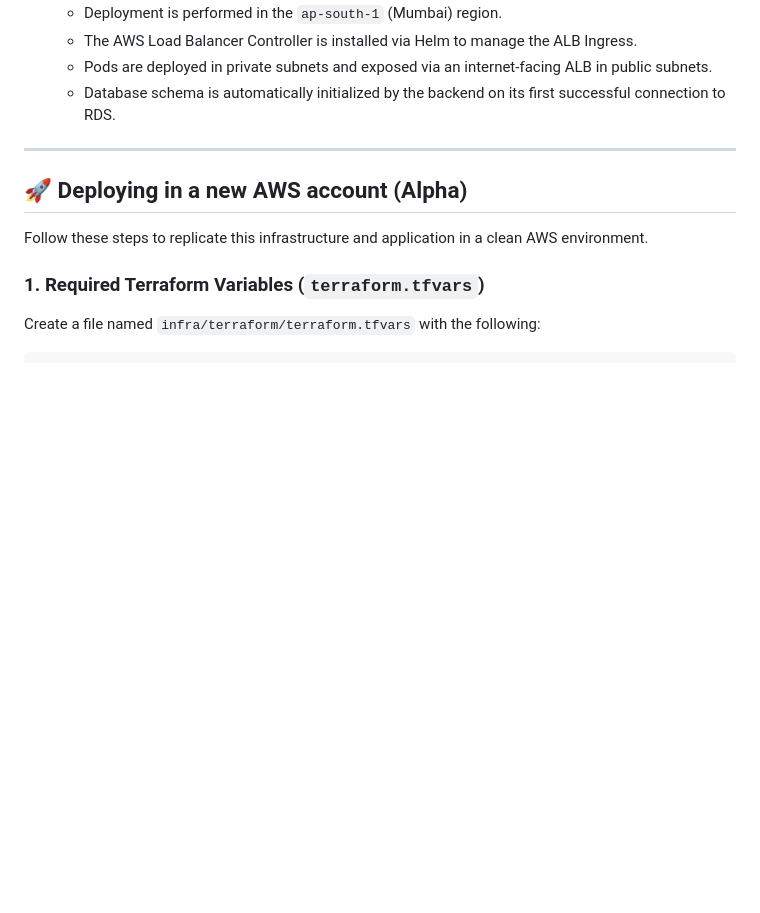
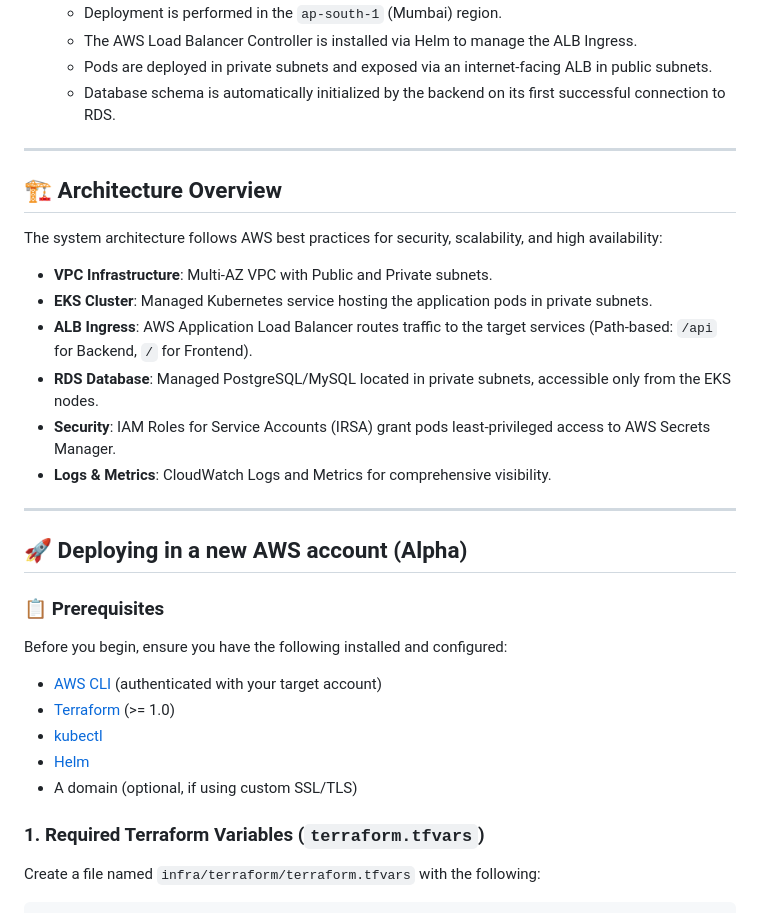
Before and after one commit to souravpal9799/sourav_devops_AlphaIT, a Markdown page: README.md, the part around one of its changes. GitHub-like rendering; blank space fills up the shorter version.

```diff
--- a/README.md
+++ b/README.md
@@ -19,9 +19,28 @@ A production-ready DevOps MVP project on AWS. This repository provisions infrast
 
 ---
 
+## 🏗️ Architecture Overview
+
+The system architecture follows AWS best practices for security, scalability, and high availability:
+
+*   **VPC Infrastructure**: Multi-AZ VPC with Public and Private subnets.
+*   **EKS Cluster**: Managed Kubernetes service hosting the application pods in private subnets.
+*   **ALB Ingress**: AWS Application Load Balancer routes traffic to the target services (Path-based: `/api` for Backend, `/` for Frontend).
+*   **RDS Database**: Managed PostgreSQL/MySQL located in private subnets, accessible only from the EKS nodes.
+*   **Security**: IAM Roles for Service Accounts (IRSA) grant pods least-privileged access to AWS Secrets Manager.
+*   **Logs & Metrics**: CloudWatch Logs and Metrics for comprehensive visibility.
+
+---
+
 ## 🚀 Deploying in a new AWS account (Alpha)
 
-Follow these steps to replicate this infrastructure and application in a clean AWS environment.
+### 📋 Prerequisites
+Before you begin, ensure you have the following installed and configured:
+*   [AWS CLI](https://aws.amazon.com/cli/) (authenticated with your target account)
+*   [Terraform](https://www.terraform.io/downloads.html) (>= 1.0)
+*   [kubectl](https://kubernetes.io/docs/tasks/tools/)
+*   [Helm](https://helm.sh/docs/intro/install/)
+*   A domain (optional, if using custom SSL/TLS)
 
 ### 1. Required Terraform Variables (`terraform.tfvars`)
 Create a file named `infra/terraform/terraform.tfvars` with the following:
```
Also changed, not shown: other parts of README.md (+39 -10 lines).
